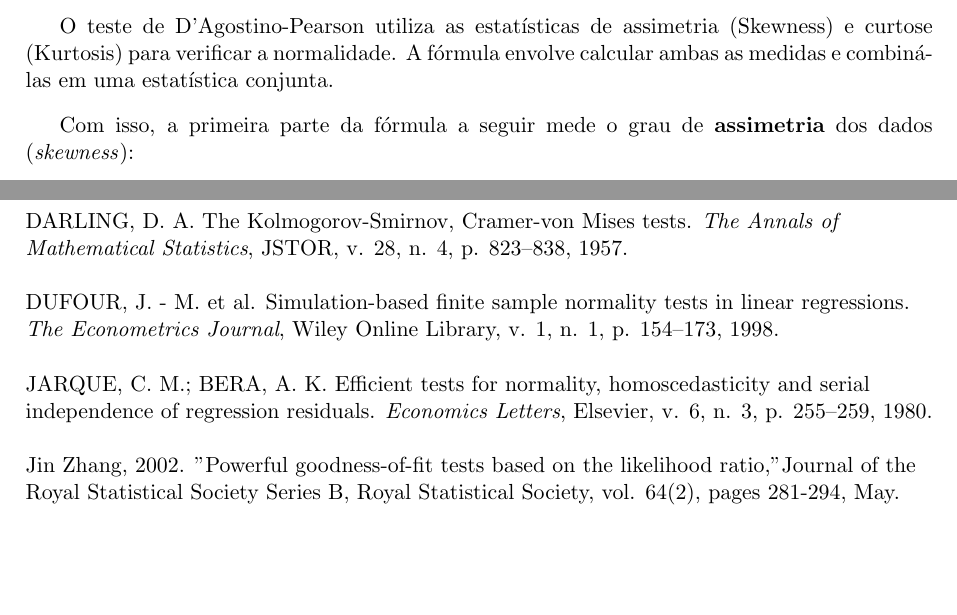
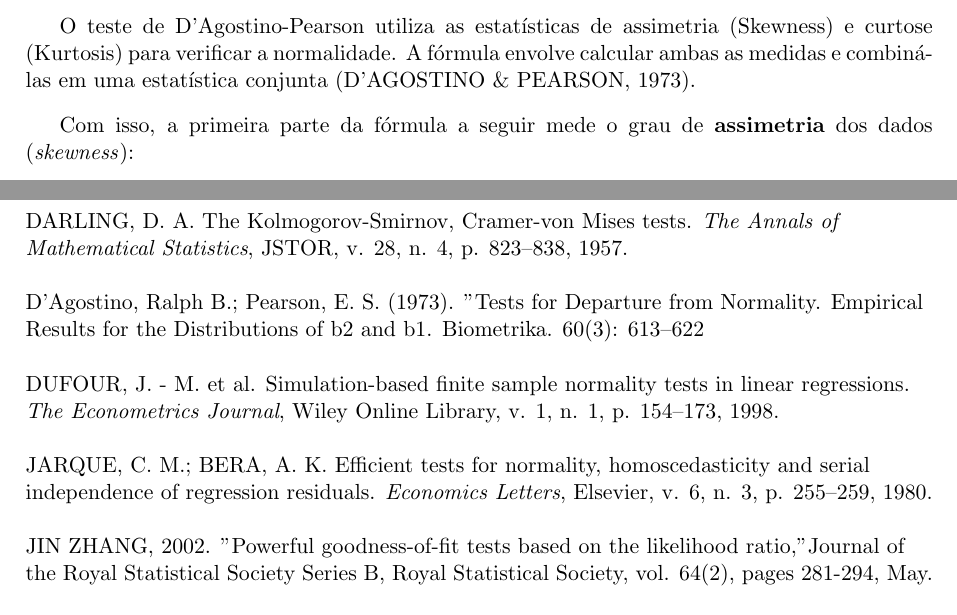
Before and after one commit to MarioDhiego/Artigo_Teste_Normalidade, a LaTeX document (Sigmae_Template-PT.tex): two parts of pages 3 and 11 of 11, joined at a grey line, cut so that both start at the same text, the shorter picture padded with empty space. Compiled offline with pdfLaTeX.

Commit message:
Atualização.

```diff
--- a/Sigmae_Template-PT.tex
+++ b/Sigmae_Template-PT.tex
@@ -141,7 +141,8 @@ sendo $m=(m_{1},m_{2},...,m_{n})^{T}$ o vetor de valores esperados das estatíst
 
 \subsection{D’Agostino-Pearson}
 
-O teste de D'Agostino-Pearson utiliza as estatísticas de assimetria (Skewness) e curtose (Kurtosis) para verificar a normalidade. A fórmula envolve calcular ambas as medidas e combiná-las em uma estatística conjunta.\vskip0.3cm
+O teste de D'Agostino-Pearson utiliza as estatísticas de assimetria (Skewness) e curtose (Kurtosis) para verificar a normalidade. A fórmula envolve calcular ambas as medidas e combiná-las em uma estatística conjunta (D'AGOSTINO \& PEARSON, 1973).\vskip0.3cm
+
 
 
 Com isso, a primeira parte da fórmula a seguir mede o grau de $\textbf{assimetria}$ dos dados (\textit{skewness}):
@@ -508,11 +513,14 @@ Para dados de distribuição normal, os testes avaliados foram exatos, controlan
 
 \noindent DARLING, D. A. The Kolmogorov-Smirnov, Cramer-von Mises tests. {\it The Annals of Mathematical Statistics}, JSTOR, v. 28, n. 4, p. 823–838, 1957.\newline
 
+\noindent D'Agostino, Ralph B.; Pearson, E. S. (1973). "Tests for Departure from Normality. Empirical Results for the Distributions of b2 and b1. Biometrika. 60(3): 613–622
+\newline
+
 \noindent DUFOUR, J. - M. et al. Simulation-based finite sample normality tests in linear regressions. {\it The Econometrics Journal}, Wiley Online Library, v. 1, n. 1, p. 154–173, 1998.\newline
 
 \noindent JARQUE, C. M.; BERA, A. K. Efficient tests for normality, homoscedasticity and serial independence of regression residuals. {\it Economics Letters}, Elsevier, v. 6, n. 3, p. 255–259, 1980.\newline
 
-\noindent Jin Zhang, 2002. "Powerful goodness‐of‐fit tests based on the likelihood ratio," Journal of the Royal Statistical Society Series B, Royal Statistical Society, vol. 64(2), pages 281-294, May.\newline
+\noindent JIN ZHANG, 2002. "Powerful goodness‐of‐fit tests based on the likelihood ratio," Journal of the Royal Statistical Society Series B, Royal Statistical Society, vol. 64(2), pages 281-294, May.\newline
 
 \noindent LILLIEFORS, H. W. On the Kolmogorov-Smirnov test for normality with mean and variance unknown. {\it Journal of the American Statistical Association}, Taylor \& Francis, v. 62, n. 318, p. 399–402, 1967.\newline
 
```
Also changed, not shown: Sigmae_Template-PT.tex (8 more changed lines).
